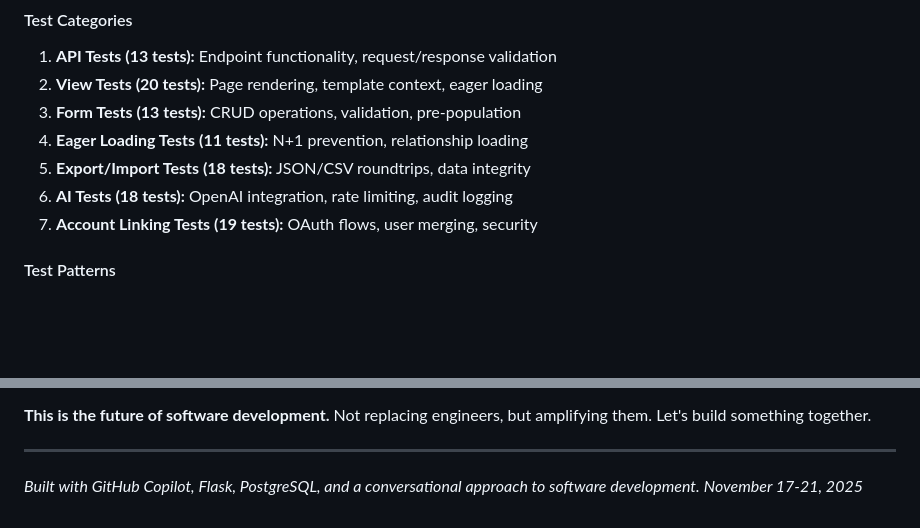
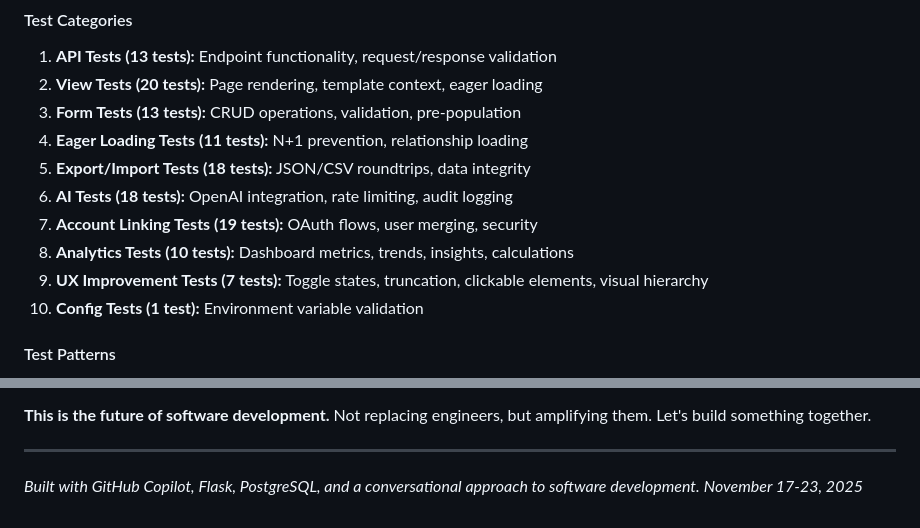
Before and after one commit to rablaine/NoteHelper, a Markdown page: DEVELOPMENT_STORY.md, 2 parts joined by grey strips. Rendered like a GitHub page; blank space fills up the shorter version.

```diff
--- a/DEVELOPMENT_STORY.md
+++ b/DEVELOPMENT_STORY.md
@@ -188,6 +206,9 @@ This conversational approach allowed me to focus on product vision and user expe
 5. **Export/Import Tests (18 tests):** JSON/CSV roundtrips, data integrity
 6. **AI Tests (18 tests):** OpenAI integration, rate limiting, audit logging
 7. **Account Linking Tests (19 tests):** OAuth flows, user merging, security
+8. **Analytics Tests (10 tests):** Dashboard metrics, trends, insights, calculations
+9. **UX Improvement Tests (7 tests):** Toggle states, truncation, clickable elements, visual hierarchy
+10. **Config Tests (1 test):** Environment variable validation
 
 #### Test Patterns
 - **Arrange-Act-Assert:** Clear test structure
@@ -347,4 +368,4 @@ When you build alongside me live, you'll see:
 ---
 
 *Built with GitHub Copilot, Flask, PostgreSQL, and a conversational approach to software development.*
-*November 17-21, 2025*
+*November 17-23, 2025*
```
Also changed, not shown: other parts of DEVELOPMENT_STORY.md (+31 -13 lines), README.md (+3 -1 lines).
